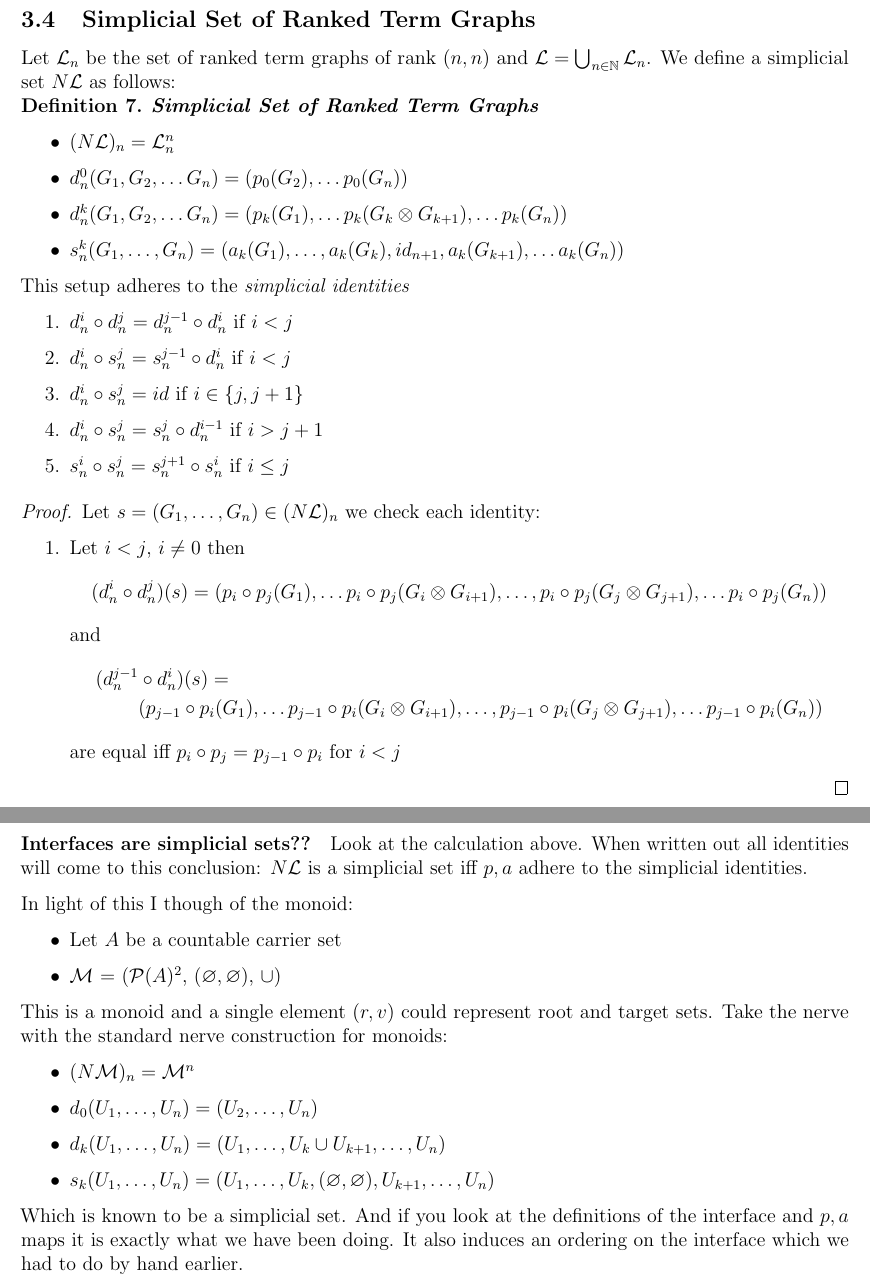
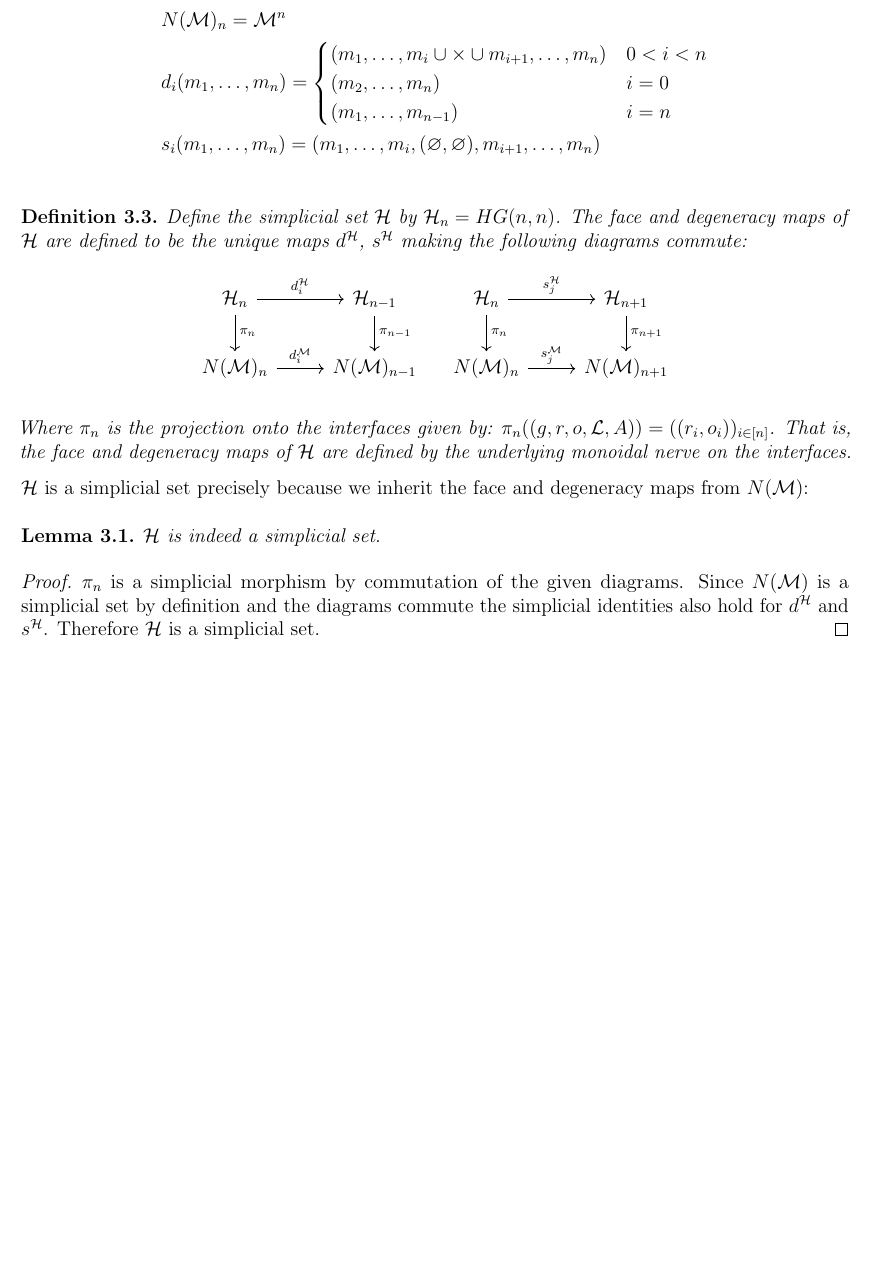
Before and after one commit to Hesselaer/thesis2025, a LaTeX thesis (thesis.tex): two parts of pages 6 and 7 of 8 before the commit and part of page 5 of 6 after it, the two joined at a grey line, cut at the place of the change, the shorter picture padded with empty space. Compiled offline with pdfLaTeX.

Commit message:
root interfaces not minimal, single graph simplicial set

```diff
--- a/thesis.tex
+++ b/thesis.tex
@@ -20,7 +20,8 @@
 \usepackage{amssymb}
 \usepackage{amsthm}
 
-\newtheorem{definition}{Definition}
+\newtheorem{definition}{Definition}[section]
+\newtheorem{lemma}{Lemma}[section]
 
 \usepackage{bbm}
 \usepackage{geometry}
@@ -62,6 +63,7 @@
 \newcommand{\M}{\mathcal{M}}
 \newcommand{\II}{\textbf{II}}
 \newcommand{\bigo}{\mathcal{O}}
+\renewcommand{\H}{\mathcal{H}}
 \usepackage[setpagesize=false,colorlinks=true,linkcolor=blue,urlcolor=red,pdftitle={An Interesting Title for a Thesis},pdfauthor={Your Name}]{hyperref}
 \setlength\parindent{0pt}
 
@@ -188,2 +199,23 @@ A category with ranked term graphs as morphisms, $\mathbb{N}$ as the set of obje
+        &N(\M)_n = \M^n\\
+        &d_i(m_1,\dots,m_n) =
+        \begin{cases}
+            (m_1,\dots,m_i \cup\times\cup m_{i+1}, \dots, m_n) & 0 < i < n\\
+            (m_2,\dots, m_n) & i = 0\\
+            (m_1,\dots,m_{n-1}) & i = n
+        \end{cases}\\
+        &s_i(m_1,\dots,m_n) = (m_1, \dots, m_i, (\varnothing, \varnothing), m_{i+1}, \dots, m_n)\\
+    \end{align*}
 \end{definition}
 
+\begin{definition}
+Define the simplicial set $\H$ by $\H_n = HG(n,n)$. The face and degeneracy maps of $\H$ are defined to be the unique maps $d^{\H}$, $s^{\H}$ making the following diagrams commute:
+\[
+\begin{tikzcd}
+\H_n \arrow{r}{d_i^{\H}} \arrow{d}{\pi_n} & \H_{n-1} \arrow{d}{\pi_{n-1}} \\
+N(\M)_n \arrow{r}{d_i^\M} & N(\M)_{n-1}
+\end{tikzcd}
+\quad
+\begin{tikzcd}
+\H_n \arrow{r}{s_j^{\H}} \arrow{d}{\pi_n} & \H_{n+1} \arrow{d}{\pi_{n+1}} \\
+N(\M)_n \arrow{r}{s_j^\M} & N(\M)_{n+1}
+\end{tikzcd}
@@ -193 +223,2 @@ where $r(k) = \varnothing = v(k) \forall k\in[n]$.
 
+Where $\pi_n$ is the projection onto the interfaces given by: $\pi_n((g, r, o, \L, A)) = ((r_i, o_i))_{i\in [n]}$. That is, the face and degeneracy maps of $\H$ are defined by the underlying monoidal nerve on the interfaces.
@@ -218,2 +225,3 @@ $$id_n \otimes G = G\otimes id_n = G.$$
 \end{definition}
 
+$\H$ is a simplicial set precisely because we inherit the face and degeneracy maps from $N(\M)$:\\
@@ -246,55 +229,10 @@ Clearly, $p_m\circ a_m (G) = G$.
-\subsection{Simplicial Set of Ranked Term Graphs}
-Let $\mathcal{L}_n$ be the set of ranked term graphs of rank $(n,n)$ and $\mathcal{L} = \bigcup_{n\in\mathbb{N}} \mathcal{L}_n$. We define a simplicial set $N\mathcal{L}$ as follows:
-\begin{definition}
-\textbf{Simplicial Set of Ranked Term Graphs}
-    \begin{itemize}
-        \item $(N\mathcal{L})_n = \mathcal{L}_n^n$
-        \item $d_n^0(G_1, G_2, \dots G_n) = (p_0(G_2), \dots p_0(G_n))$
-        \item $d_n^k(G_1, G_2, \dots G_n) = (p_k(G_1), \dots p_k(G_k \otimes G_{k+1}), \dots p_k(G_n))$
-        \item $s_n^k(G_1, \dots, G_n) = (a_k(G_1), \dots, a_k(G_k), id_{n+1}, a_k(G_{k+1}), \dots a_k(G_n))$
-    \end{itemize}
-\end{definition}
-
-This setup adheres to the \emph{simplicial identities}
-\begin{enumerate}
-    \item $d_n^i\circ d_n^j = d_n^{j-1}\circ d_n^i$ if $i < j$
-    \item $d_n^i\circ s_n^j = s_n^{j-1}\circ d_n^i$ if $i < j$
-    \item $d_n^i\circ s_n^j = id$ if $i \in \{j, j+1\}$
-    \item $d_n^i\circ s_n^j = s_n^j\circ d_n^{i-1}$ if $i > j + 1$
-    \item $s_n^i\circ s_n^j = s_n^{j+1}\circ s_n^i$ if $i\leq j$
-\end{enumerate}
+\begin{lemma}
+    $\H$ is indeed a simplicial set.
+\end{lemma}
 
 \begin{proof}
-    Let $s = (G_1, \dots, G_n)\in (N\L)_n$ we check each identity:
-    \begin{enumerate}
-        \item Let $i < j$, $i \neq 0$ then $$(d_n^i\circ d_n^j)(s) = (p_i\circ p_j(G_1), \dots p_i\circ p_j(G_i \otimes G_{i+1}), \dots, p_i\circ p_j(G_j \otimes G_{j+1}), \dots p_i\circ p_j(G_n))$$
-        and
-        \begin{align*}
-            (d_n^{j-1}&\circ d_n^i)(s) =\\
-            &(p_{j-1}\circ p_i(G_1), \dots p_{j-1}\circ p_i(G_i \otimes G_{i+1}), \dots, p_{j-1}\circ p_i(G_j \otimes G_{j+1}), \dots p_{j-1}\circ p_i(G_n))
-        \end{align*}
-        are equal iff $p_i\circ p_j = p_{j-1}\circ p_i$ for $i < j$
-    \end{enumerate}
+    $\pi_n$ is a simplicial morphism by commutation of the given diagrams. Since $N(\M)$ is a simplicial set by definition and the diagrams commute the simplicial identities also hold for $d^{\H}$ and $s^{\H}$. Therefore $\H$ is a simplicial set.
 \end{proof}
-\newpage
-\paragraph{Interfaces are simplicial sets??}
-Look at the calculation above. When written out all identities will come to this conclusion: $N\L$ is a simplicial set iff $p, a$ adhere to the simplicial identities.
-
-In light of this I though of the monoid:
-\begin{itemize}
-    \item Let $A$ be a countable carrier set
-    \item $\M$ = ($\P(A)^2$, $(\varnothing, \varnothing)$, $\cup$)
-\end{itemize}
-
-This is a monoid and a single element $(r, v)$ could represent root and target sets. Take the nerve with the standard nerve construction for monoids:
-\begin{itemize}
-    \item $(N\M)_n = \M^n$
-    \item $d_0(U_1, \dots, U_n) = (U_2, \dots, U_n)$
-    \item $d_k(U_1, \dots, U_n) = (U_1, \dots, U_k\cup U_{k+1}, \dots, U_n)$
-    \item $s_k(U_1, \dots, U_n) = (U_1, \dots, U_k, (\varnothing, \varnothing), U_{k+1}, \dots,  U_n)$
-\end{itemize}
-
-Which is known to be a simplicial set. And if you look at the definitions of the interface and $p, a$ maps it is exactly what we have been doing. It also induces an ordering on the interface which we had to do by hand earlier.
 
 \newpage
 \section{Related Work}\label{relatedwork}
```
Also changed, not shown: thesis.tex (126 more changed lines).
